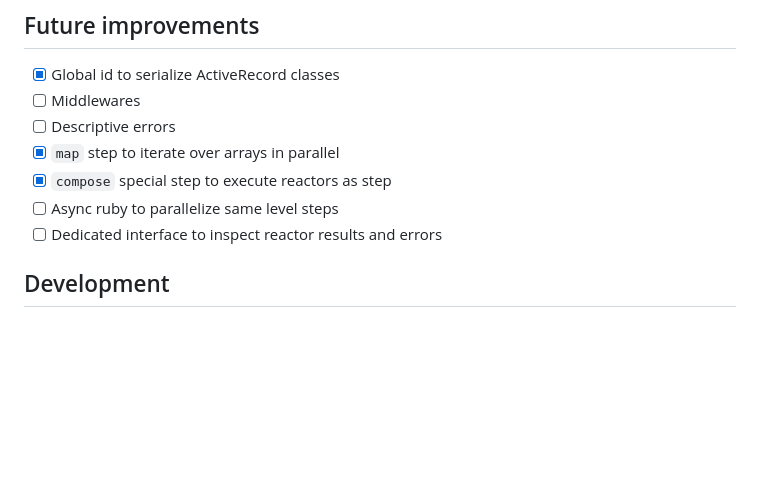
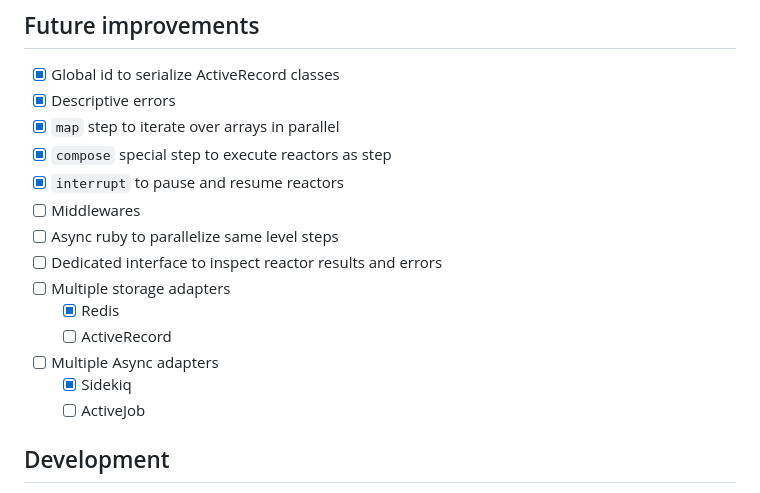
Before and after one commit to arturictus/ruby_reactor, a Markdown page: README.md, the part around the change. GitHub-like rendering; blank space fills up the shorter version.

```diff
--- a/README.md
+++ b/README.md
@@ -588,12 +588,19 @@ Learn how to pause and resume reactors to handle long-running processes, manual
 ## Future improvements
 
 - [X] Global id to serialize ActiveRecord classes
-- [ ] Middlewares
-- [ ] Descriptive errors
+- [X] Descriptive errors
 - [X] `map` step to iterate over arrays in parallel
 - [X] `compose` special step to execute reactors as step
+- [X] `interrupt` to pause and resume reactors
+- [ ] Middlewares
 - [ ] Async ruby to parallelize same level steps
 - [ ] Dedicated interface to inspect reactor results and errors
+- [ ] Multiple storage adapters
+  - [X] Redis
+  - [ ] ActiveRecord
+- [ ] Multiple Async adapters
+  - [X] Sidekiq
+  - [ ] ActiveJob
 
 ## Development
 
```
